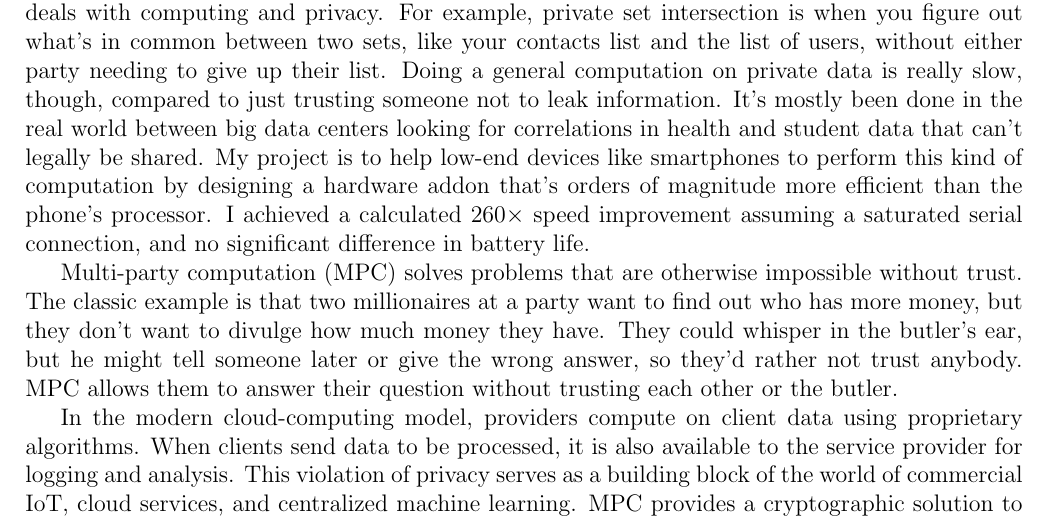
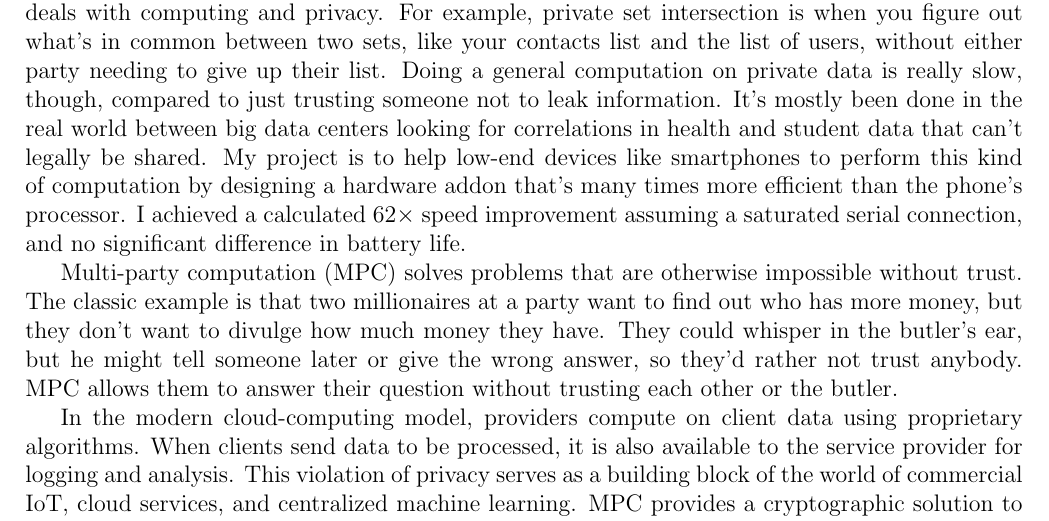
Before and after one commit to gabrielkulp/undergrad-thesis, a LaTeX document (paper/extras/elevator-pitch.tex): part of page 2 of 2, cut so that both start at the same text. Compiled offline with pdfLaTeX.

Commit message:
poster: fix wrong number

```diff
--- a/paper/extras/elevator-pitch.tex
+++ b/paper/extras/elevator-pitch.tex
@@ -23,7 +23,7 @@ I implemented Yao's Garbled Circuits in software, and then I designed an FPGA co
 
 \newgeometry{top=2cm,bottom=2cm, left=2cm, right=2cm}
 \section{Poster Audio Transcript}
-Most apps require you to share your contacts, which can feel like an invasion of privacy. It doesn't need to be that way. There's a whole branch of math, specifically a kind of cryptography, that deals with computing and privacy. For example, private set intersection is when you figure out what's in common between two sets, like your contacts list and the list of users, without either party needing to give up their list. Doing a general computation on private data is really slow, though, compared to just trusting someone not to leak information. It's mostly been done in the real world between big data centers looking for correlations in health and student data that can't legally be shared. My project is to help low-end devices like smartphones to perform this kind of computation by designing a hardware addon that's orders of magnitude more efficient than the phone's processor. I achieved a calculated $260\times$ speed improvement assuming a saturated serial connection, and no significant difference in battery life.
+Most apps require you to share your contacts, which can feel like an invasion of privacy. It doesn't need to be that way. There's a whole branch of math, specifically a kind of cryptography, that deals with computing and privacy. For example, private set intersection is when you figure out what's in common between two sets, like your contacts list and the list of users, without either party needing to give up their list. Doing a general computation on private data is really slow, though, compared to just trusting someone not to leak information. It's mostly been done in the real world between big data centers looking for correlations in health and student data that can't legally be shared. My project is to help low-end devices like smartphones to perform this kind of computation by designing a hardware addon that's many times more efficient than the phone's processor. I achieved a calculated $62\times$ speed improvement assuming a saturated serial connection, and no significant difference in battery life.
 
 Multi-party computation (MPC) solves problems that are otherwise impossible without trust. The classic example is that two millionaires at a party want to find out who has more money, but they don't want to divulge how much money they have. They could whisper in the butler's ear, but he might tell someone later or give the wrong answer, so they'd rather not trust anybody. MPC allows them to answer their question without trusting each other or the butler.
 
```
